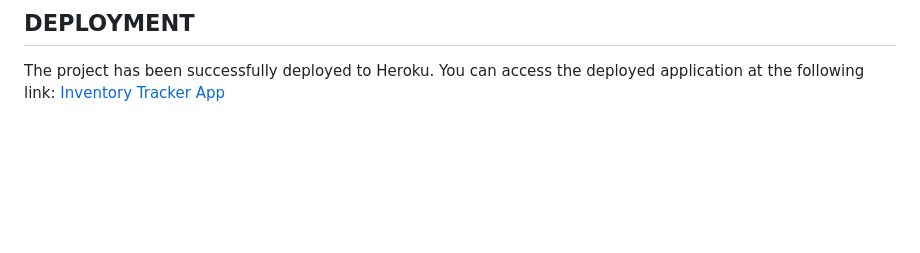
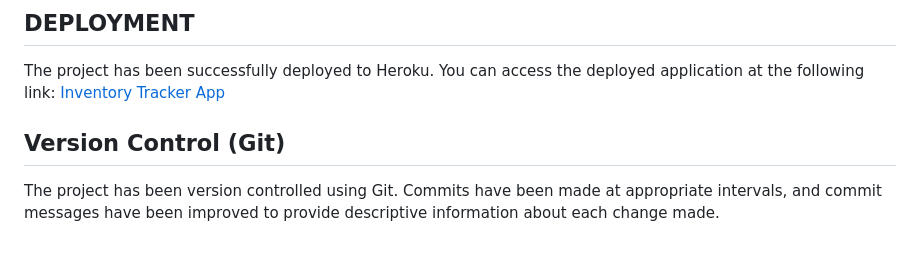
Before and after one commit to DavidcD8/InventoryTrackerGoogleSheets, a Markdown page: README.md, the part around the change. Rendered like a GitHub page; blank space fills up the shorter version.

Commit message:
add Version Control (Git) on README.md

```diff
--- a/README.md
+++ b/README.md
@@ -159,3 +159,6 @@ The addition of a UI.
 
 ## DEPLOYMENT
 The project has been successfully deployed to Heroku. You can access the deployed application at the following link: [Inventory Tracker App](https://inventory-tracker-app-725424cf8abe.herokuapp.com)
+
+## Version Control (Git)
+The project has been version controlled using Git. Commits have been made at appropriate intervals, and commit messages have been improved to provide descriptive information about each change made.
```
